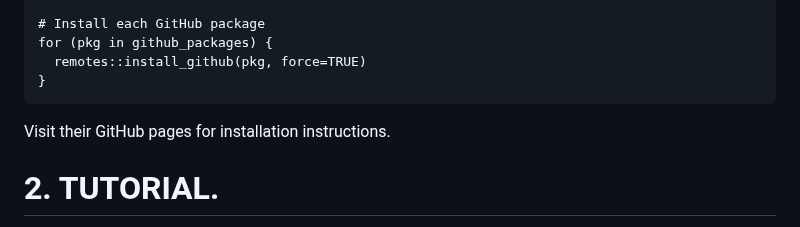
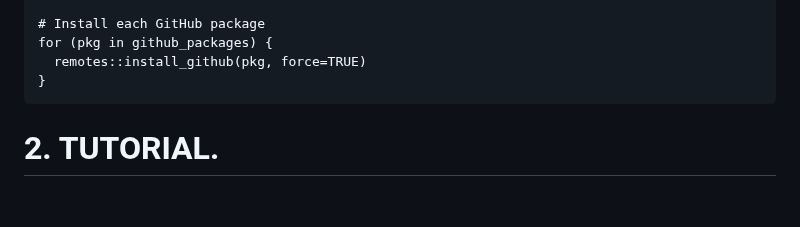
Before and after one commit to ISGLOBAL-Rakislova-Lab/HTGAnalyzer, a Markdown page: README.md, the part around the change. Rendered like a GitHub page; blank space fills up the shorter version.

````diff
--- a/README.md
+++ b/README.md
@@ -40,7 +40,6 @@ for (pkg in github_packages) {
   remotes::install_github(pkg, force=TRUE)
 }
 ```
-Visit their GitHub pages for installation instructions.
 
 # 2. TUTORIAL.
 The HTGAnalyzer package is designed for users with limited bioinformatics experience who need a straightforward tool for transcriptomic data analysis. Initially created for HTG Edge files, the package now supports RNAseq data and addresses the gap left by the closure of HTG Edge. HTGAnalyzer provides an easy-to-use solution for conducting Quality Control (**QC**), Differential Expression Analysis (**DEA**), Gene Set Enrichment Analysis (**GSEA**), Tumor Microenvironment Analysis (**TME**), and **Survival Analysis** for transcriptomic panels.
````
